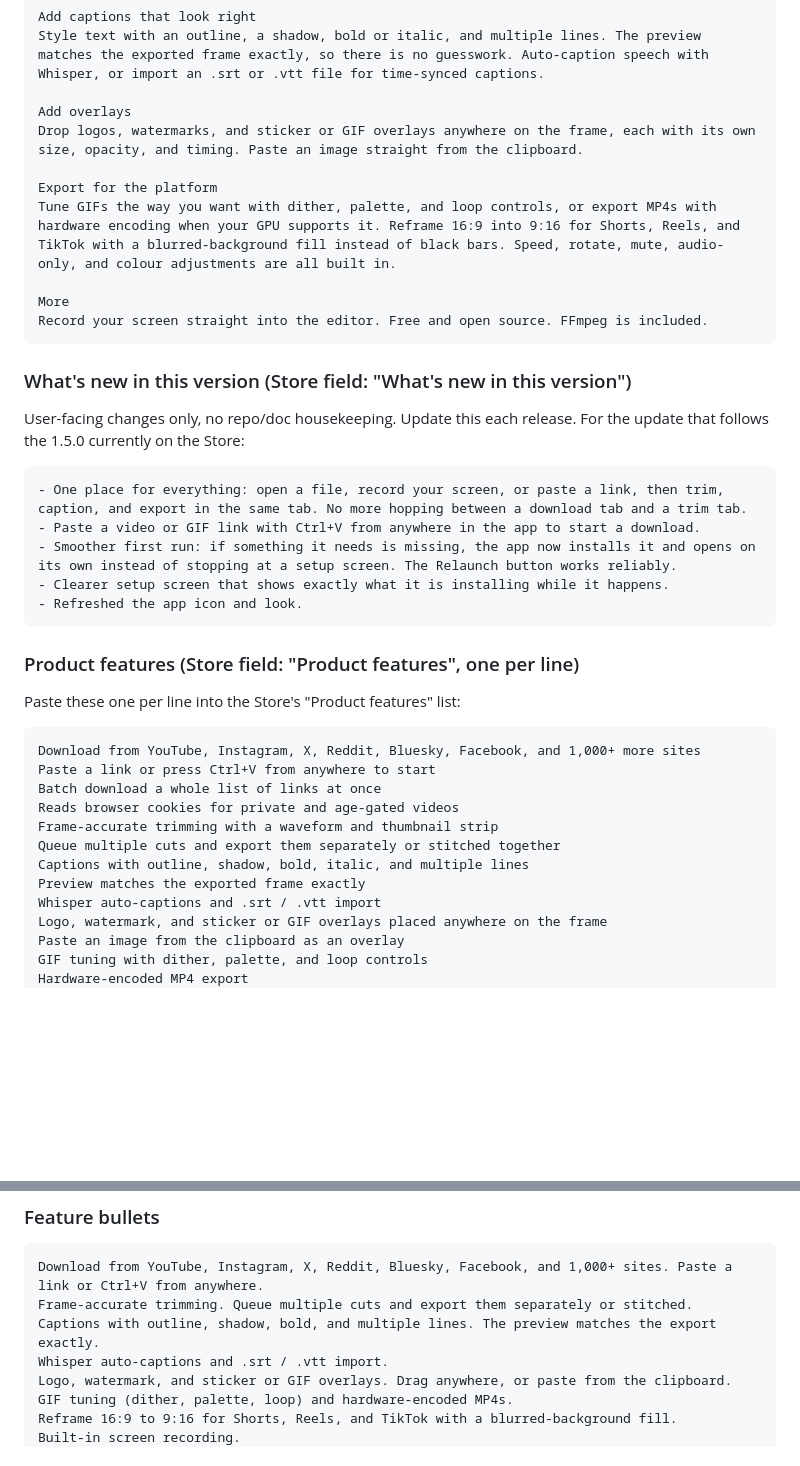
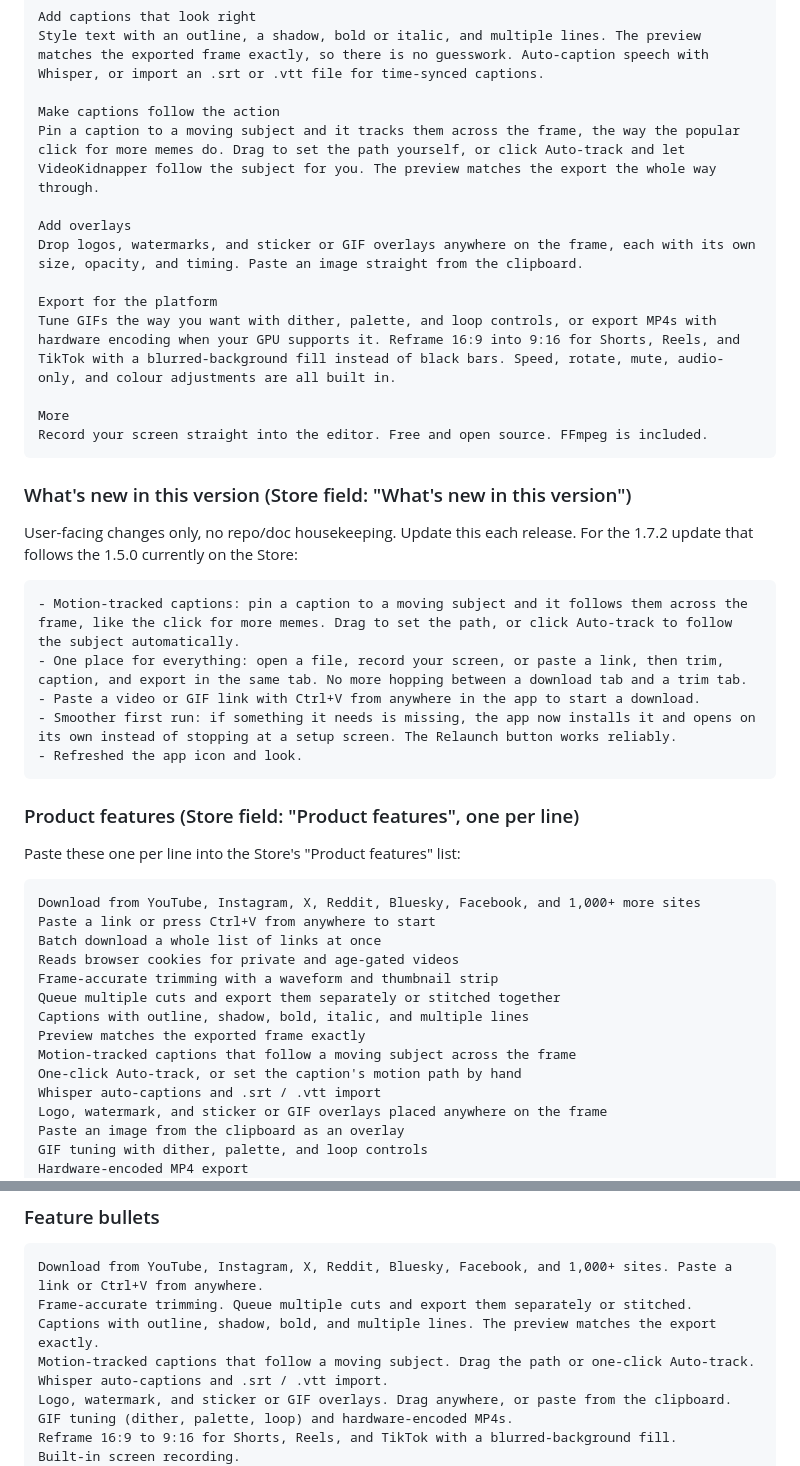
Before and after one commit to AES256Afro/VideoKidnapper, a Markdown page: docs/STORE_LISTING.md, 2 parts joined by grey strips. Rendered like a GitHub page; blank space fills up the shorter version.

````diff
--- a/docs/STORE_LISTING.md
+++ b/docs/STORE_LISTING.md
@@ -28,6 +28,9 @@ Work on a frame-accurate timeline with a waveform and a thumbnail strip. Queue s
 Add captions that look right
 Style text with an outline, a shadow, bold or italic, and multiple lines. The preview matches the exported frame exactly, so there is no guesswork. Auto-caption speech with Whisper, or import an .srt or .vtt file for time-synced captions.
 
+Make captions follow the action
+Pin a caption to a moving subject and it tracks them across the frame, the way the popular click for more memes do. Drag to set the path yourself, or click Auto-track and let VideoKidnapper follow the subject for you. The preview matches the export the whole way through.
+
 Add overlays
 Drop logos, watermarks, and sticker or GIF overlays anywhere on the frame, each with its own size, opacity, and timing. Paste an image straight from the clipboard.
 
@@ -41,13 +44,13 @@ Record your screen straight into the editor. Free and open source. FFmpeg is inc
 ### What's new in this version (Store field: "What's new in this version")
 
 User-facing changes only, no repo/doc housekeeping. Update this each
-release. For the update that follows the 1.5.0 currently on the Store:
+release. For the 1.7.2 update that follows the 1.5.0 currently on the Store:
 
 ```
+- Motion-tracked captions: pin a caption to a moving subject and it follows them across the frame, like the click for more memes. Drag to set the path, or click Auto-track to follow the subject automatically.
 - One place for everything: open a file, record your screen, or paste a link, then trim, caption, and export in the same tab. No more hopping between a download tab and a trim tab.
 - Paste a video or GIF link with Ctrl+V from anywhere in the app to start a download.
 - Smoother first run: if something it needs is missing, the app now installs it and opens on its own instead of stopping at a setup screen. The Relaunch button works reliably.
-- Clearer setup screen that shows exactly what it is installing while it happens.
 - Refreshed the app icon and look.
 ```
 
@@ -64,6 +67,8 @@ Frame-accurate trimming with a waveform and thumbnail strip
 Queue multiple cuts and export them separately or stitched together
 Captions with outline, shadow, bold, italic, and multiple lines
 Preview matches the exported frame exactly
+Motion-tracked captions that follow a moving subject across the frame
+One-click Auto-track, or set the caption's motion path by hand
 Whisper auto-captions and .srt / .vtt import
 Logo, watermark, and sticker or GIF overlays placed anywhere on the frame
 Paste an image from the clipboard as an overlay
@@ -90,6 +95,7 @@ Grab a video from the web, cut the part you want, caption it, and export a GIF o
 Download from YouTube, Instagram, X, Reddit, Bluesky, Facebook, and 1,000+ sites. Paste a link or Ctrl+V from anywhere.
 Frame-accurate trimming. Queue multiple cuts and export them separately or stitched.
 Captions with outline, shadow, bold, and multiple lines. The preview matches the export exactly.
+Motion-tracked captions that follow a moving subject. Drag the path or one-click Auto-track.
 Whisper auto-captions and .srt / .vtt import.
 Logo, watermark, and sticker or GIF overlays. Drag anywhere, or paste from the clipboard.
 GIF tuning (dither, palette, loop) and hardware-encoded MP4s.
````
Also changed, not shown: README.md (+6 -0 lines), assets/screenshots/motion_track.png (added), assets/store/06-motion-1920x1080.png (added), 2 other files.
